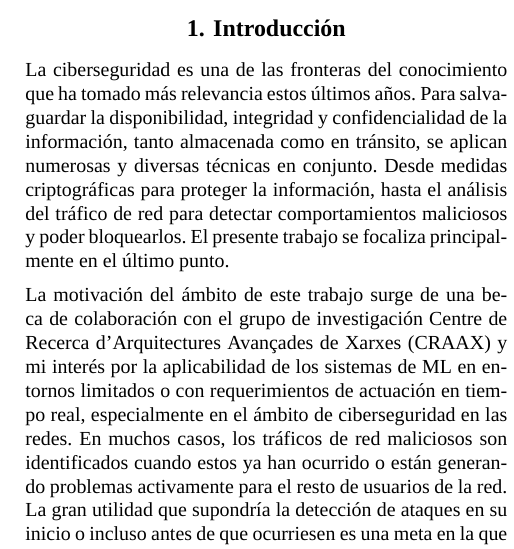
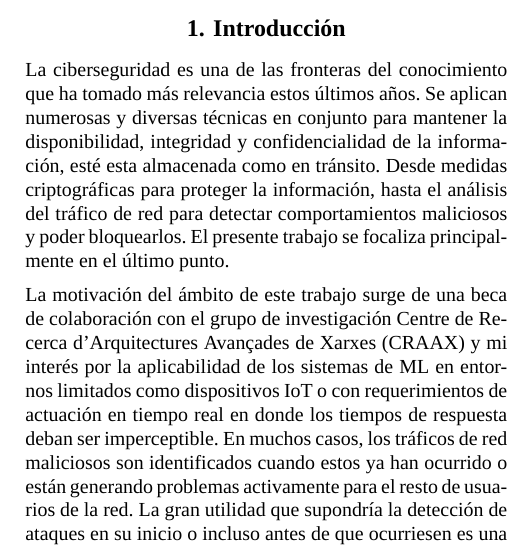
Before and after one commit to RabadanDotDev/tfg, a LaTeX document (paper/paper.tex): part of one column of page 1 of 6, cut so that both start at the same text. Compiled offline with XeLaTeX; a missing font is replaced by an installed copy or a similar font.

Commit message:
revise paper introduction

```diff
--- a/paper/paper.tex
+++ b/paper/paper.tex
@@ -73,13 +73,9 @@
 
     \section{Introducción}
 
-    % TODO revisar segunda frase posible redactado confuso
+    La ciberseguridad es una de las fronteras del conocimiento que ha tomado más relevancia estos últimos años. Se aplican numerosas y diversas técnicas en conjunto para mantener la disponibilidad, integridad y confidencialidad de la información, esté esta almacenada como en tránsito. Desde medidas criptográficas para proteger la información, hasta el análisis del tráfico de red para detectar comportamientos maliciosos y poder bloquearlos. El presente trabajo se focaliza principalmente en el último punto.
 
-    La ciberseguridad es una de las fronteras del conocimiento que ha tomado más relevancia estos últimos años. Para salvaguardar la disponibilidad, integridad y confidencialidad de la información, tanto almacenada como en tránsito, se aplican numerosas y diversas técnicas en conjunto. Desde medidas criptográficas para proteger la información, hasta el análisis del tráfico de red para detectar comportamientos maliciosos y poder bloquearlos. El presente trabajo se focaliza principalmente en el último punto.
-
-    % TODO revisar primera frase despues de (CRAAX) reducir tecnicismos?
-
-    La motivación del ámbito de este trabajo surge de una beca de colaboración con el grupo de investigación Centre de Recerca d'Arquitectures Avançades de Xarxes (CRAAX) y mi interés por la aplicabilidad de los sistemas de ML en entornos limitados o con requerimientos de actuación en tiempo real, especialmente en el ámbito de ciberseguridad en las redes. En muchos casos, los tráficos de red maliciosos son identificados cuando estos ya han ocurrido o están generando problemas activamente para el resto de usuarios de la red. La gran utilidad que supondría la detección de ataques en su inicio o incluso antes de que ocurriesen es una meta en la que me gustaría colaborar. Llegar a este ideal es altamente difícil. Sin embargo, tenerlo como horizonte para dirigir el camino y acercarse lo máximo posible a este, ofrece la capacidad de mejorar la mitigación contra posibles adversarios.
+    La motivación del ámbito de este trabajo surge de una beca de colaboración con el grupo de investigación Centre de Recerca d'Arquitectures Avançades de Xarxes (CRAAX) y mi interés por la aplicabilidad de los sistemas de ML en entornos limitados como dispositivos IoT o con requerimientos de actuación en tiempo real en donde los tiempos de respuesta deban ser imperceptible. En muchos casos, los tráficos de red maliciosos son identificados cuando estos ya han ocurrido o están generando problemas activamente para el resto de usuarios de la red. La gran utilidad que supondría la detección de ataques en su inicio o incluso antes de que ocurriesen es una meta en la que me gustaría colaborar. Llegar a este ideal es altamente difícil. Sin embargo, tenerlo como horizonte para dirigir el camino y acercarse lo máximo posible a este, ofrece la capacidad de mejorar la mitigación contra posibles adversarios.
 
     Durante la colaboración, he utilizado herramientas de extracción de características para la caracterización de flujos de red. Sin embargo, estas presentaban ciertas limitaciones e inconvenientes, los cuales me han impulsado a querer desarrollar una alternativa.
 
```
